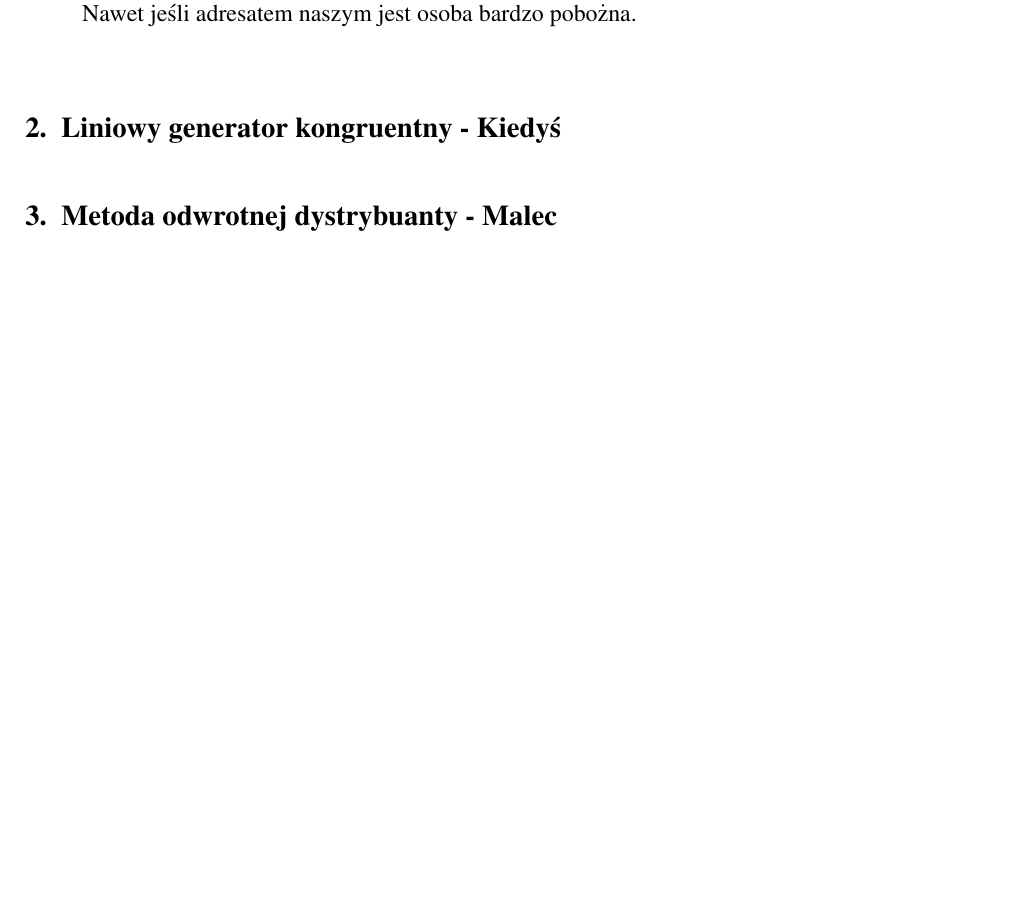
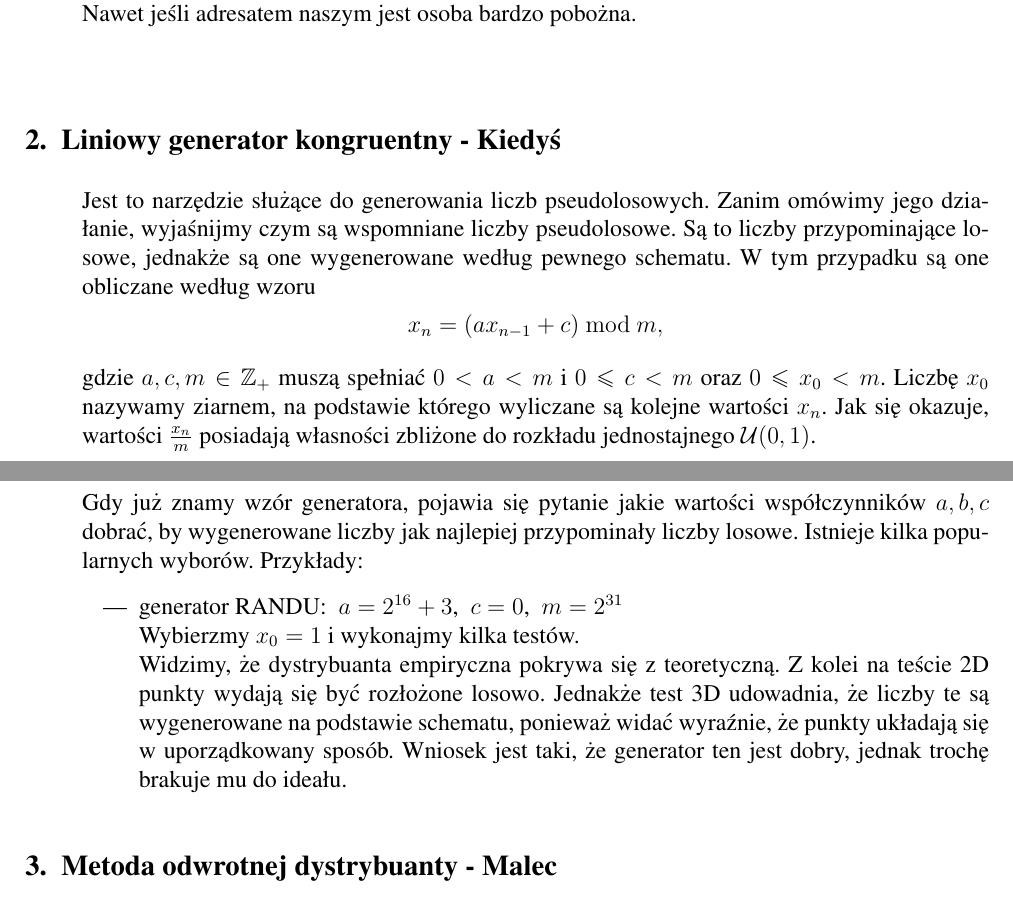
Before and after one commit to KacperBudnik/Symulacje, a LaTeX document (Sprawko_1/document.tex): part of page 2 of 12 before the commit and two parts of pages 2 and 3 of 12 after it, the two joined at a grey line, cut so that both start at the same text, the shorter picture padded with empty space. Compiled offline with pdfLaTeX.

Commit message:
kongruentny

```diff
--- a/Sprawko_1/document.tex
+++ b/Sprawko_1/document.tex
@@ -188,6 +188,16 @@
 
 
 	\section{Liniowy generator kongruentny - Kiedyś}
+	\noindent Jest to narzędzie służące do generowania liczb pseudolosowych. Zanim omówimy jego działanie, wyjaśnijmy czym są wspomniane liczby pseudolosowe. Są to liczby przypominające losowe, jednakże są one wygenerowane według pewnego schematu. W tym przypadku są one obliczane według wzoru
+	$$ x_n = (ax_{n-1} + c)\ \mathrm{mod}\ m, $$
+	gdzie $a, c, m \in \mathbb{Z}_+$ muszą spełniać $0 < a < m$ i $0 \leq c < m$ oraz  $0 \leq x_0 < m$. Liczbę $x_0$ nazywamy ziarnem, na podstawie którego wyliczane są kolejne wartości $x_n$. Jak się okazuje, wartości $\frac{x_n}{m}$ posiadają własności zbliżone do rozkładu jednostajnego $\mathcal{U}(0, 1)$.
+
+	\noindent Gdy już znamy wzór generatora, pojawia się pytanie jakie wartości współczynników $a, b, c$ dobrać, by wygenerowane liczby jak najlepiej przypominały liczby losowe. Istnieje kilka popularnych wyborów. Przykłady:
+	\begin{itemize}[leftmargin=10mm]
+		\item generator RANDU: \ $a = 2^{16} + 3$, \ $c = 0$, \ $m = 2^{31}$\\
+		Wybierzmy $x_0 = 1$ i wykonajmy kilka testów.\\
+		Widzimy, że dystrybuanta empiryczna pokrywa się z teoretyczną. Z kolei na teście 2D punkty wydają się być rozłożone losowo. Jednakże test 3D udowadnia, że liczby te są wygenerowane na podstawie schematu, ponieważ widać wyraźnie, że punkty układają się w uporządkowany sposób. Wniosek jest taki, że generator ten jest dobry, jednak trochę brakuje mu do ideału.
+	\end{itemize}
 
 
 %%%%%%%%%%%%%%%%%%%%%%%%%%%%%%%%%%%%%%%%1
```
